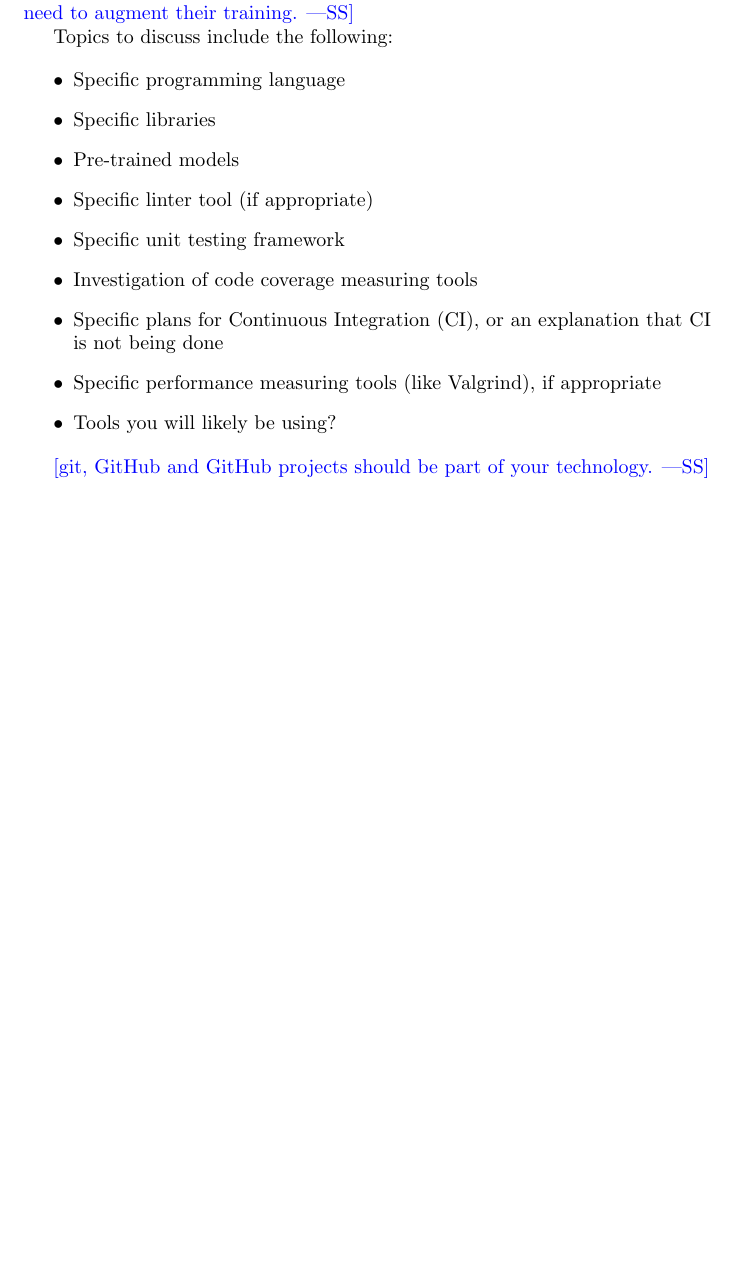
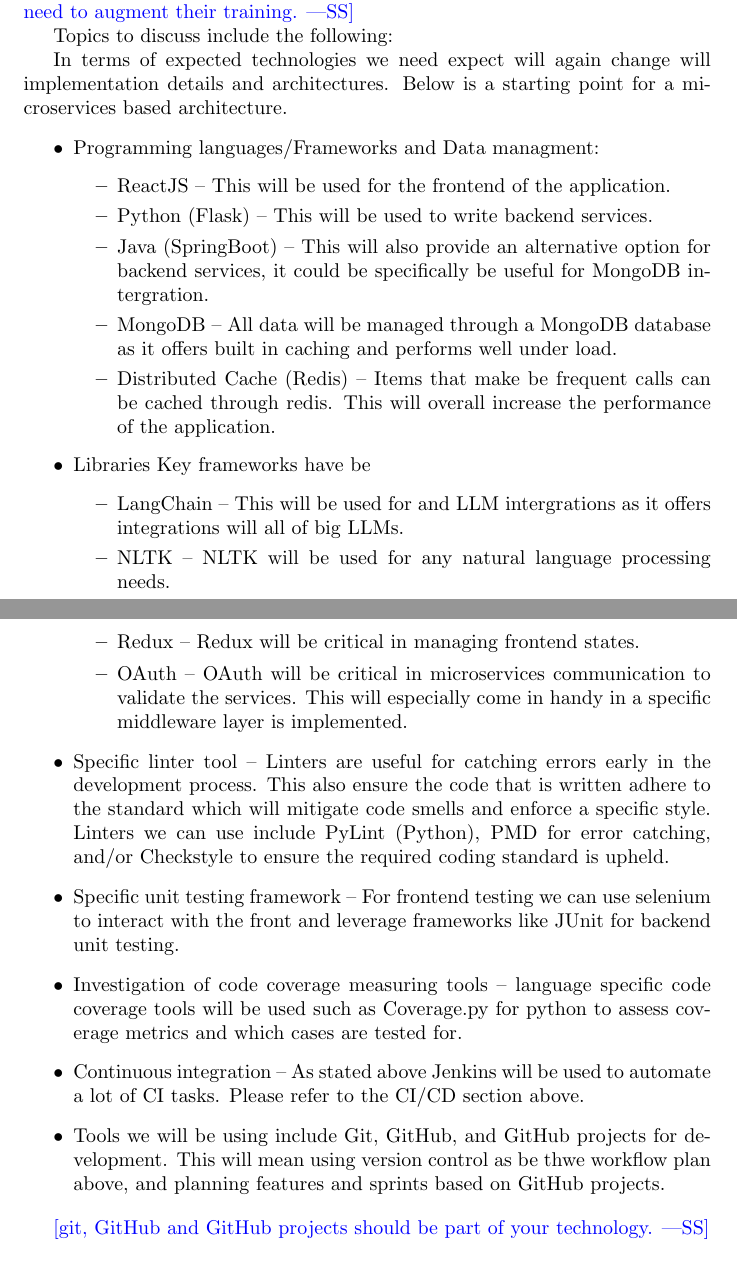
Before and after one commit to Inreet-Kaur/capstone, a LaTeX document (docs/DevelopmentPlan/DevelopmentPlan.tex): part of page 6 of 9 before the commit and two parts of pages 7 and 8 of 11 after it, the two joined at a grey line, cut so that both start at the same text, the shorter picture padded with empty space. Compiled offline with pdfLaTeX.

Commit message:
Finished DP Plan

```diff
--- a/docs/DevelopmentPlan/DevelopmentPlan.tex
+++ b/docs/DevelopmentPlan/DevelopmentPlan.tex
@@ -194,19 +217,39 @@
 
 Topics to discuss include the following:
 
+
+In terms of expected technologies we need expect will again change will implementation details and architectures. Below is a starting point for a microservices based architecture.
+
+
 \begin{itemize}
-\item Specific programming language
-\item Specific libraries
-\item Pre-trained models
-\item Specific linter tool (if appropriate)
-\item Specific unit testing framework
-\item Investigation of code coverage measuring tools
-\item Specific plans for Continuous Integration (CI), or an explanation that CI
-  is not being done
-\item Specific performance measuring tools (like Valgrind), if
-  appropriate
-\item Tools you will likely be using?
+  \item Programming languages/Frameworks and Data managment:
+    \begin{itemize}
+      \item ReactJS -- This will be used for the frontend of the application.
+      \item Python (Flask) -- This will be used to write backend services.
+      \item Java (SpringBoot) -- This will also provide an alternative option for backend services, it could be specifically be useful for MongoDB intergration.
+      \item MongoDB -- All data will be managed through a MongoDB database as it offers built in caching and performs well under load.
+      \item Distributed Cache (Redis) -- Items that make be frequent calls can be cached through redis. This will overall increase the performance of the application.
+    \end{itemize}
+
+
+  \item Libraries
+    Key frameworks have be
+    \begin{itemize}
+      \item LangChain -- This will be used for and LLM intergrations as it offers integrations will all of big LLMs.
+      \item NLTK -- NLTK will be used for any natural language processing needs.
+      \item Redux -- Redux will be critical in managing frontend states.
+      \item OAuth -- OAuth will be critical in microservices communication to validate the services. This will especially come in handy in a specific middleware layer is implemented.
+    \end{itemize}
+
+  \item Specific linter tool -- Linters are useful for catching errors early in the development process. This also ensure the code that is written adhere to the standard which will mitigate code smells and enforce a specific style. Linters we can use include PyLint (Python), PMD for error catching, and/or Checkstyle to ensure the required coding standard is upheld.
+  \item Specific unit testing framework -- For frontend testing we can use selenium to interact with the front and leverage frameworks like JUnit for backend unit testing.
+
+  \item Investigation of code coverage measuring tools -- language specific code coverage tools will be used such as Coverage.py for python to assess coverage metrics and which cases are tested for.
+  \item Continuous integration -- As stated above Jenkins will be used to automate a lot of CI tasks. Please refer to the CI/CD section above.
+
+  \item Tools we will be using include Git, GitHub, and GitHub projects for development. This will mean using version control as be thwe workflow plan above, and planning features and sprints based on GitHub projects.
 \end{itemize}
+
 
 \wss{git, GitHub and GitHub projects should be part of your technology.}
 
```
Also changed, not shown: docs/DevelopmentPlan/DevelopmentPlan.tex (27 more changed lines).
